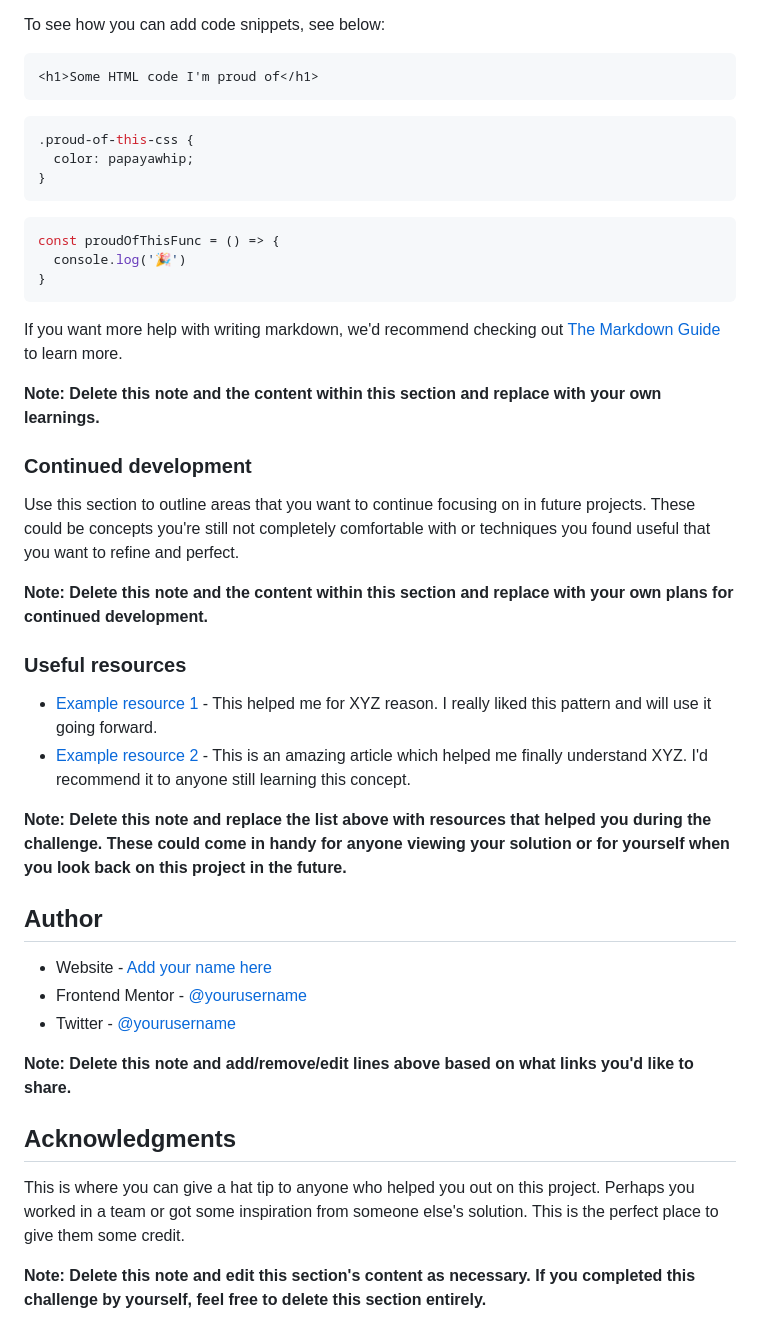
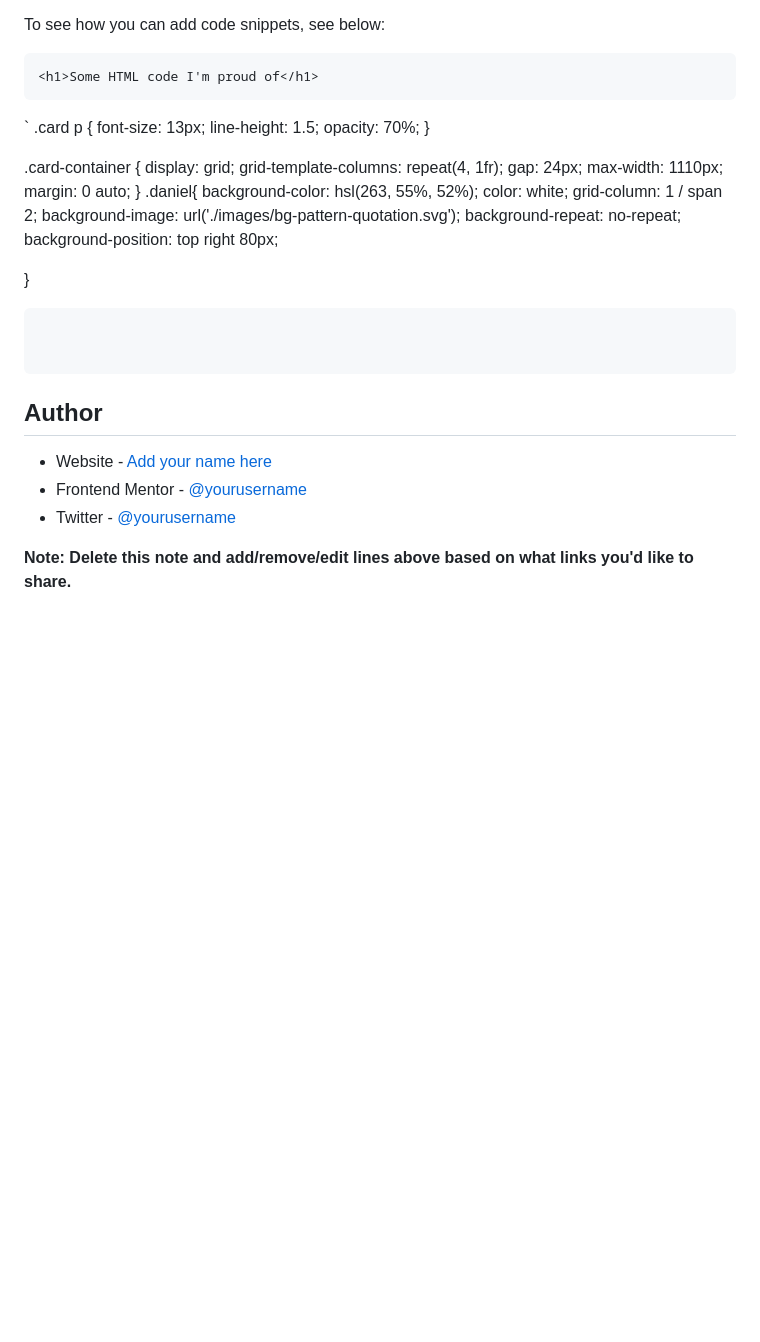
Before and after one commit to samritbasnet/Testimonials-grid-section, a Markdown page: README-template.md, the part around one of its changes. GitHub-like rendering; blank space fills up the shorter version.

````diff
--- a/README-template.md
+++ b/README-template.md
@@ -67,33 +36,35 @@ To see how you can add code snippets, see below:
 ```html
 <h1>Some HTML code I'm proud of</h1>
 ```
-```css
-.proud-of-this-css {
-  color: papayawhip;
+
+`
+.card p {
+font-size: 13px;
+line-height: 1.5;
+opacity: 70%;
 }
-```
-```js
-const proudOfThisFunc = () => {
-  console.log('🎉')
+
+.card-container {
+display: grid;
+grid-template-columns: repeat(4, 1fr);
+gap: 24px;
+max-width: 1110px;
+margin: 0 auto;
 }
+.daniel{
+background-color: hsl(263, 55%, 52%);
+color: white;
+grid-column: 1 / span 2;
+background-image: url('./images/bg-pattern-quotation.svg');
+background-repeat: no-repeat;
+background-position: top right 80px;
+
+}
+
 ```
 
-If you want more help with writing markdown, we'd recommend checking out [The Markdown Guide](https://www.markdownguide.org/) to learn more.
 
-**Note: Delete this note and the content within this section and replace with your own learnings.**
-
-### Continued development
-
-Use this section to outline areas that you want to continue focusing on in future projects. These could be concepts you're still not completely comfortable with or techniques you found useful that you want to refine and perfect.
-
-**Note: Delete this note and the content within this section and replace with your own plans for continued development.**
-
-### Useful resources
-
-- [Example resource 1](https://www.example.com) - This helped me for XYZ reason. I really liked this pattern and will use it going forward.
-- [Example resource 2](https://www.example.com) - This is an amazing article which helped me finally understand XYZ. I'd recommend it to anyone still learning this concept.
-
-**Note: Delete this note and replace the list above with resources that helped you during the challenge. These could come in handy for anyone viewing your solution or for yourself when you look back on this project in the future.**
+```
 
 ## Author
 
@@ -103,8 +74,2 @@ Use this section to outline areas that you want to continue focusing on in futur
 
 **Note: Delete this note and add/remove/edit lines above based on what links you'd like to share.**
-
-## Acknowledgments
-
-This is where you can give a hat tip to anyone who helped you out on this project. Perhaps you worked in a team or got some inspiration from someone else's solution. This is the perfect place to give them some credit.
-
-**Note: Delete this note and edit this section's content as necessary. If you completed this challenge by yourself, feel free to delete this section entirely.**
````
Also changed, not shown: other parts of README-template.md (+5 -36 lines), README.md (deleted, +0 -91 lines), screenshot.png (added), 2 other files.
